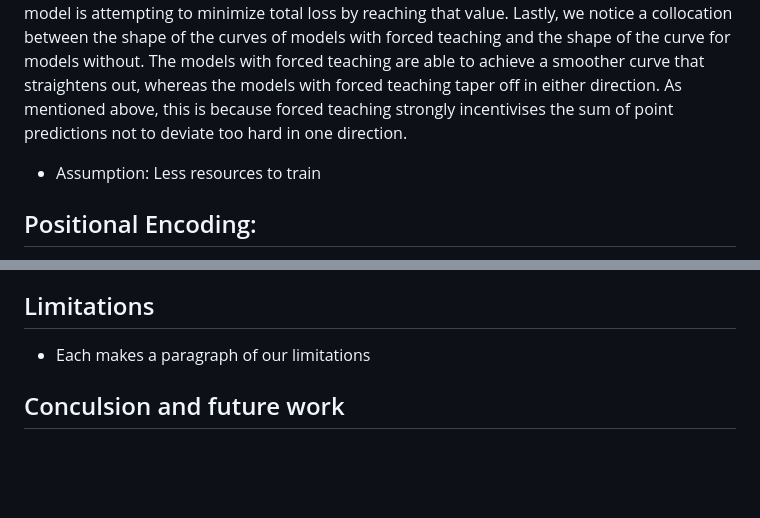
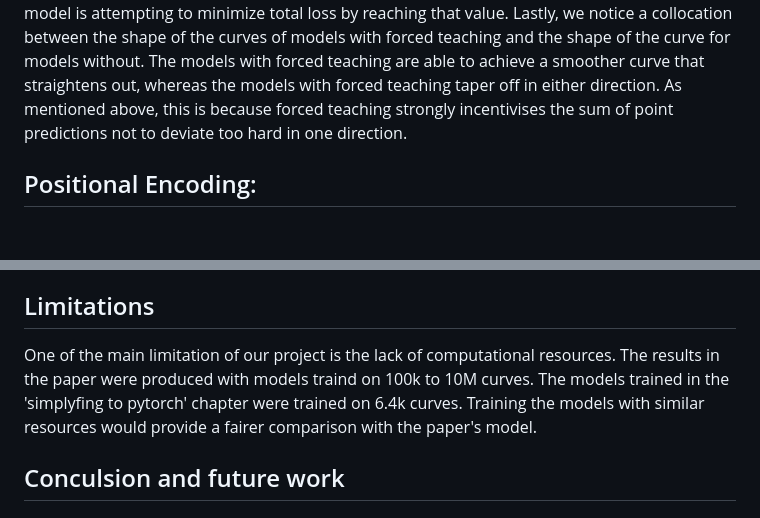
Before and after one commit to Remi-Lejeune/deep-learning-project, a Markdown page: blog.md, 2 parts joined by grey strips. Rendered like a GitHub page; blank space fills up the shorter version.

```diff
--- a/blog.md
+++ b/blog.md
@@ -78,8 +78,6 @@ To compare the performance of our models and the paper’s model we measured the
 
 Several trends can be observed when plotting the predictions of the models against target curves (see figure 6). More examples of plots can be found in our repository under ‘/graphs’. Firstly, the large model always predicts higher values than the true target curve and is always increasing, except when the generated target curve is already approaching the max value 1. Secondly, the small model with forced teaching appears to always tend towards a value of around 4.5. A possible explanation is that 0.45 is the mean of the training dataset and the model is attempting to minimize total loss by reaching that value. Lastly, we notice a collocation between the shape of the curves of models with forced teaching and the shape of the curve for models without. The models with forced teaching are able to achieve a smoother curve that straightens out, whereas the models with forced teaching taper off in either direction. As mentioned above, this is because forced teaching strongly incentivises the sum of point predictions not to deviate too hard in one direction.
 
-- Assumption: Less resources to train
-
 ## Positional Encoding:
 
 Transformers do not take the position of its input data points into account. They treat each point as independent. But the order of the points in a curve are highly relevant, therefore we use positional encoding to give information on the order of the input sequence to the transformer. This is done by mapping each point of the curve to a positional vector. There exists many variants of positional encoding.
@@ -122,7 +120,7 @@ The lcpfn framework has a very long and convoluted pipeline, is very hard coded,
 
 ## Limitations
 
-- Each makes a paragraph of our limitations
+One of the main limitation of our project is the lack of computational resources. The results in the paper were produced with models traind on 100k to 10M curves. The models trained in the 'simplyfing to pytorch' chapter were trained on 6.4k curves. Training the models with similar resources would provide a fairer comparison with the paper's model.
 
 ## Conculsion and future work
 
```
